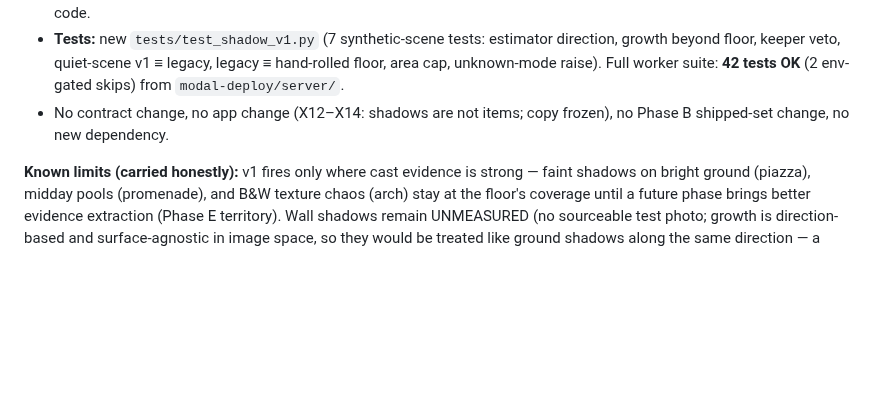
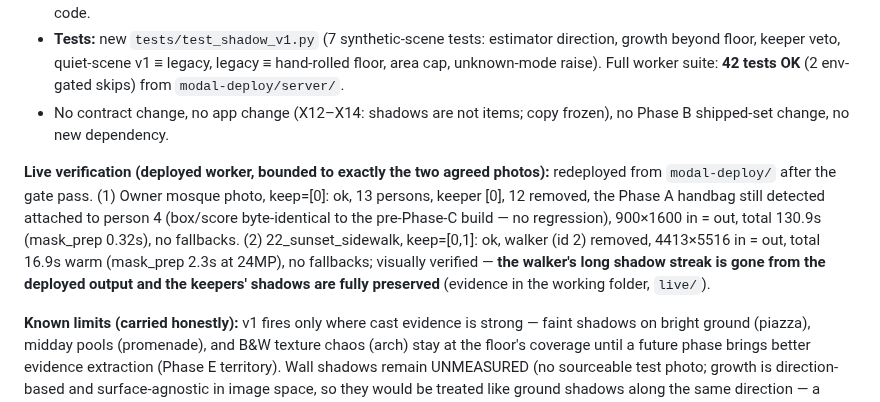
Before and after one commit to IsrarKundi/people_gone, a Markdown page: docs/architecture/phase-c-investigation.md, the part around the change. Drawn GitHub-style; blank space fills up the shorter version.

Commit message:
phase-c-docs: live verification recorded — mosque regression-clean, sidewalk streak removed on deployed worker (§5)

```diff
--- a/docs/architecture/phase-c-investigation.md
+++ b/docs/architecture/phase-c-investigation.md
@@ -220,6 +220,18 @@ would-post bar.
   items; copy frozen), no Phase B shipped-set change, no new
   dependency.
 
+**Live verification (deployed worker, bounded to exactly the two
+agreed photos):** redeployed from `modal-deploy/` after the gate
+pass. (1) Owner mosque photo, keep=[0]: ok, 13 persons, keeper [0],
+12 removed, the Phase A handbag still detected attached to person 4
+(box/score byte-identical to the pre-Phase-C build — no regression),
+900×1600 in = out, total 130.9s (mask_prep 0.32s), no fallbacks.
+(2) 22_sunset_sidewalk, keep=[0,1]: ok, walker (id 2) removed,
+4413×5516 in = out, total 16.9s warm (mask_prep 2.3s at 24MP), no
+fallbacks; visually verified — **the walker's long shadow streak is
+gone from the deployed output and the keepers' shadows are fully
+preserved** (evidence in the working folder, `live/`).
+
 **Known limits (carried honestly):** v1 fires only where cast
 evidence is strong — faint shadows on bright ground (piazza),
 midday pools (promenade), and B&W texture chaos (arch) stay at the
```
